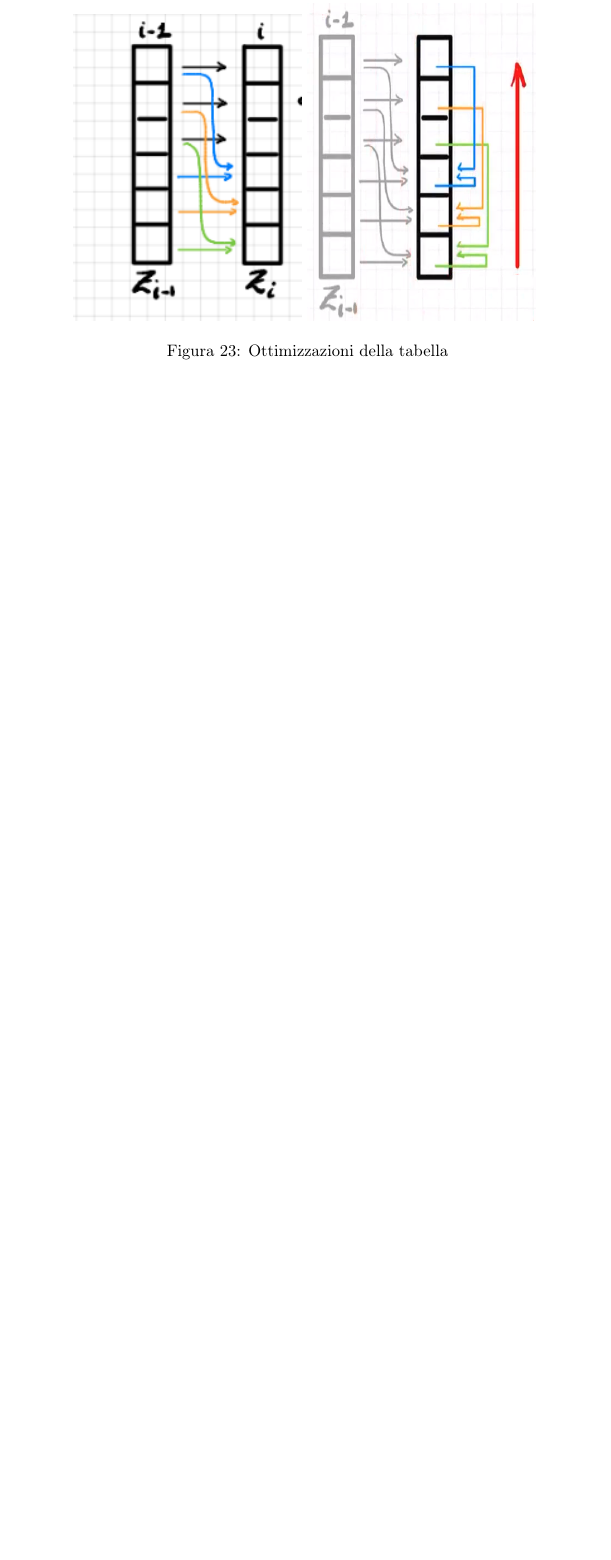
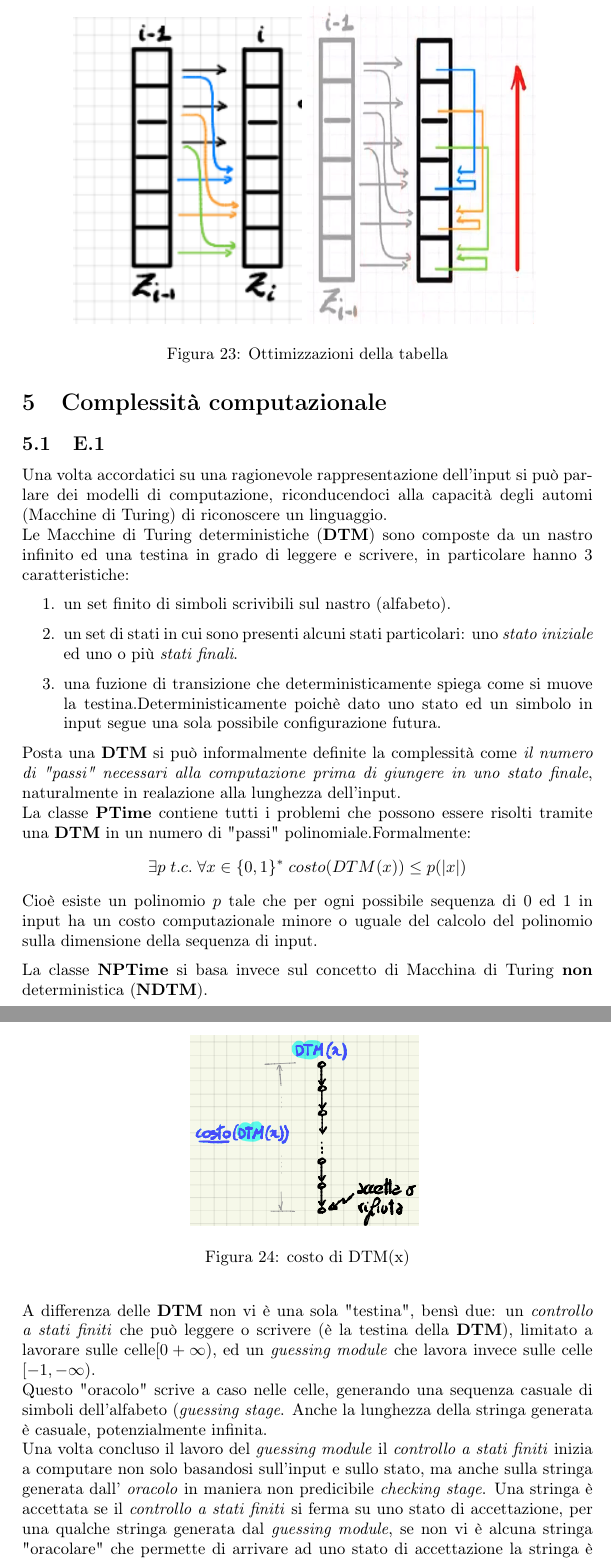
Before and after one commit to lory9894University/algcompl, a LaTeX document (domande_esame/risposte.tex): part of page 30 of 31 before the commit and two parts of pages 30 and 31 of 34 after it, the two joined at a grey line, cut so that both start at the same text, the shorter picture padded with empty space. Compiled offline with pdfLaTeX.

Commit message:
E.1 done

```diff
--- a/domande_esame/risposte.tex
+++ b/domande_esame/risposte.tex
@@ -799,3 +799,28 @@ Notiamo anche che tutte queste ottimizzazioni sono relative alla memoria, non al
 \caption{Ottimizzazioni della tabella} \label{FIG:D2_ottimizzazioni}
 \end{figure*}\\
 
+\section{Complessità computazionale}
+\subsection{E.1}
+Una volta accordatici su una ragionevole rappresentazione dell'input si può parlare dei modelli di computazione, riconducendoci alla capacità degli automi (Macchine di Turing) di riconoscere un linguaggio.\\
+Le Macchine di Turing deterministiche (\textbf{DTM}) sono composte da un nastro infinito ed una testina in grado di leggere e scrivere, in particolare hanno 3 caratteristiche:
+\begin{enumerate}
+	\item un set finito di simboli scrivibili sul nastro (alfabeto).
+	\item un set di stati in cui sono presenti alcuni stati particolari: uno \textit{stato iniziale} ed uno o più \textit{stati finali}.
+	\item una fuzione di transizione che deterministicamente spiega come si muove la testina.Deterministicamente poichè dato uno stato ed un simbolo in input segue una sola possibile configurazione futura.
+\end{enumerate}
+Posta una \textbf{DTM} si può informalmente definite la complessità come \textit{il numero di "passi" necessari alla computazione prima di giungere in uno stato finale}, naturalmente in realazione alla lunghezza dell'input.\\
+La classe \textbf{PTime} contiene tutti i problemi che possono essere risolti tramite una \textbf{DTM} in un numero di "passi" polinomiale.Formalmente: $$\exists p \; t.c. \; \forall x \in \{0,1\}^* \; costo(DTM(x)) \leq p(\lvert x \rvert)$$
+Cioè esiste un polinomio $p$ tale che per ogni possibile sequenza di 0 ed 1 in input ha un costo computazionale minore o uguale del calcolo del polinomio sulla dimensione della sequenza di input.
+\begin{figure*}[!ht]
+\centering
+\includegraphics[scale = 0.5]{./img/E1_DTM.png}
+\caption{costo di DTM(x)} \label{FIG:E1_DTM}
+\end{figure*}
+
+
+La classe \textbf{NPTime} si basa invece sul concetto di Macchina di Turing \textbf{non} deterministica (\textbf{NDTM}).\\
+A differenza delle \textbf{DTM} non vi è una sola "testina", bensì due: un \textit{controllo a stati finiti} che può leggere o scrivere (è la testina della \textbf{DTM}), limitato a lavorare sulle celle$[0 + \infty)$, ed un \textit{guessing module} che lavora invece sulle celle $[-1,- \infty)$.\\
+Questo "oracolo" scrive a caso nelle celle, generando una sequenza casuale di simboli dell'alfabeto (\textit{guessing stage}.
+Anche la lunghezza della stringa generata è casuale, potenzialmente infinita.\\
+Una volta concluso il lavoro del \textit{guessing module} il \textit{controllo a stati finiti} inizia a computare non solo basandosi sull'input e sullo stato, ma anche sulla stringa generata dall' \textit{oracolo} in maniera non predicibile \textit{checking stage}.
+Una stringa è accettata se il \textit{controllo a stati finiti} si ferma su uno stato di accettazione, per una qualche stringa generata dal \textit{guessing module}, se non vi è alcuna stringa "oracolare" che permette di arrivare ad uno stato di accettazione la stringa è rifiutata.
```
Also changed, not shown: domande_esame/img/E1_NDTM.png (added), domande_esame/img/E1_dtm.png (added), domande_esame/risposte.tex (41 more changed lines).
